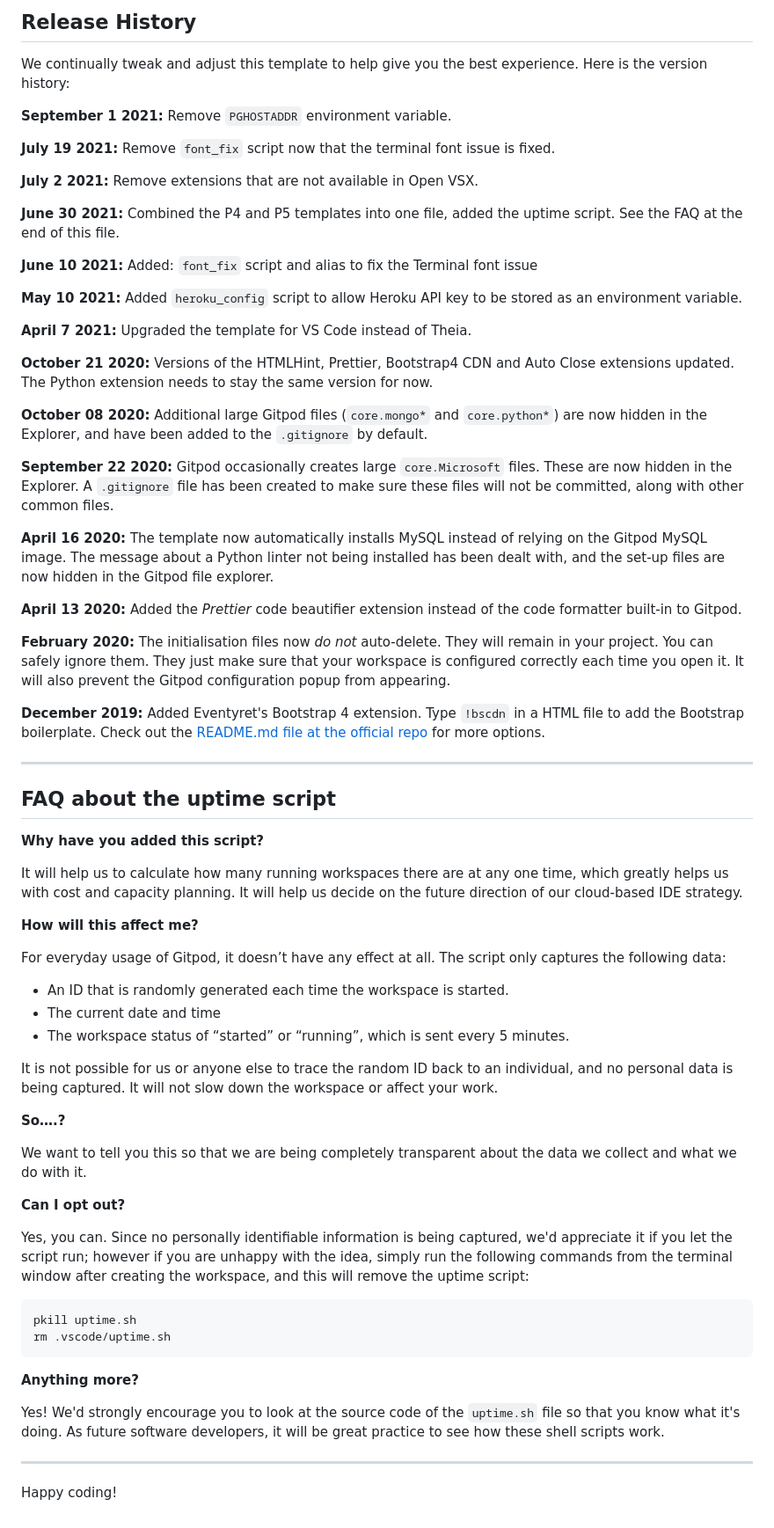
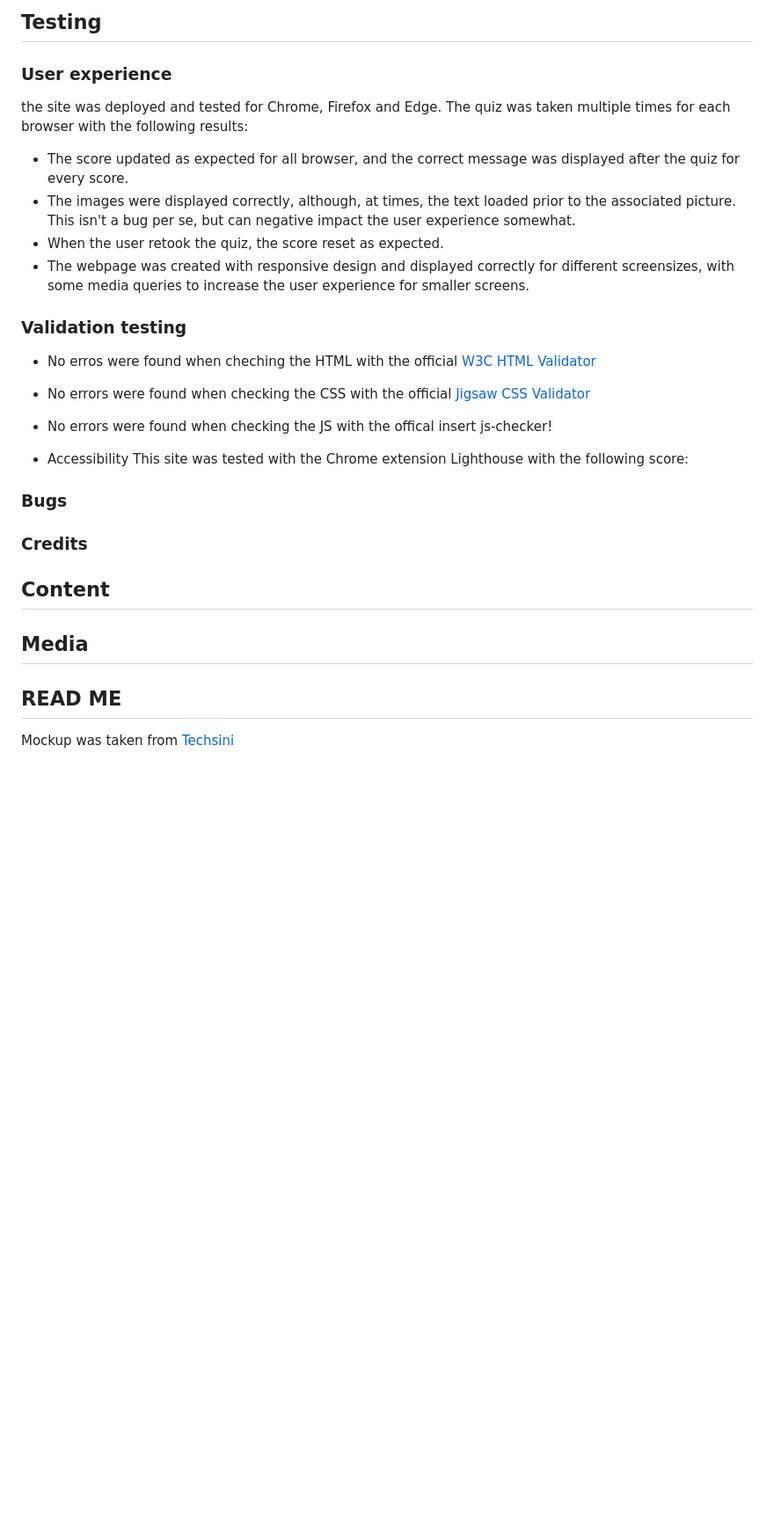
Before and after one commit to HampusMatt/AnimalQuizProject, a Markdown page: README.md, the part around one of its changes. Shown at 88% size. Drawn GitHub-style; blank space fills up the shorter version.

Commit message:
docs: Add initial markup for README file

````diff
--- a/README.md
+++ b/README.md
@@ -38,71 +39,31 @@ You can now use the `heroku` CLI program - try running `heroku apps` to confirm
 
-## Release History
+## Testing
 
-We continually tweak and adjust this template to help give you the best experience. Here is the version history:
+### User experience
+the site was deployed and tested for Chrome, Firefox and Edge. The quiz was taken multiple times for each browser with the following results:
+* The score updated as expected for all browser, and the correct message was displayed after the quiz for every score.
+* The images were displayed correctly, although, at times, the text loaded prior to the associated picture. This isn't a bug per se, but can negative impact the user experience somewhat.
+* When the user retook the quiz, the score reset as expected.
+* The webpage was created with responsive design and displayed correctly for different screensizes, with some media queries to increase the user experience for smaller screens.
 
-**September 1 2021:** Remove `PGHOSTADDR` environment variable.
+### Validation testing
 
-**July 19 2021:** Remove `font_fix` script now that the terminal font issue is fixed.
+* No erros were found when cheching the HTML with the official [W3C HTML Validator](https://validator.w3.org/)
+* No errors were found when checking the CSS with the official [Jigsaw CSS Validator](https://jigsaw.w3.org/css-validator/)
+* No errors were found when checking the JS with the offical insert js-checker!
 
-**July 2 2021:** Remove extensions that are not available in Open VSX.
+* Accessibility
+This site was tested with the Chrome extension Lighthouse with the following score:
 
-**June 30 2021:** Combined the P4 and P5 templates into one file, added the uptime script. See the FAQ at the end of this file.
+<!-- screenshot for ligthouse -->
 
-**June 10 2021:** Added: `font_fix` script and alias to fix the Terminal font issue
+### Bugs
 
-**May 10 2021:** Added `heroku_config` script to allow Heroku API key to be stored as an environment variable.
+### Credits
 
-**April 7 2021:** Upgraded the template for VS Code instead of Theia.
+## Content
 
-**October 21 2020:** Versions of the HTMLHint, Prettier, Bootstrap4 CDN and Auto Close extensions updated. The Python extension needs to stay the same version for now.
+## Media
 
-**October 08 2020:** Additional large Gitpod files (`core.mongo*` and `core.python*`) are now hidden in the Explorer, and have been added to the `.gitignore` by default.
-
-**September 22 2020:** Gitpod occasionally creates large `core.Microsoft` files. These are now hidden in the Explorer. A `.gitignore` file has been created to make sure these files will not be committed, along with other common files.
-
-**April 16 2020:** The template now automatically installs MySQL instead of relying on the Gitpod MySQL image. The message about a Python linter not being installed has been dealt with, and the set-up files are now hidden in the Gitpod file explorer.
-
-**April 13 2020:** Added the _Prettier_ code beautifier extension instead of the code formatter built-in to Gitpod.
-
-**February 2020:** The initialisation files now _do not_ auto-delete. They will remain in your project. You can safely ignore them. They just make sure that your workspace is configured correctly each time you open it. It will also prevent the Gitpod configuration popup from appearing.
-
-**December 2019:** Added Eventyret's Bootstrap 4 extension. Type `!bscdn` in a HTML file to add the Bootstrap boilerplate. Check out the <a href="https://github.com/Eventyret/vscode-bcdn" target="_blank">README.md file at the official repo</a> for more options.
-
-------
-
-## FAQ about the uptime script
-
-**Why have you added this script?**
-
-It will help us to calculate how many running workspaces there are at any one time, which greatly helps us with cost and capacity planning. It will help us decide on the future direction of our cloud-based IDE strategy.
-
-**How will this affect me?**
-
-For everyday usage of Gitpod, it doesn’t have any effect at all. The script only captures the following data:
-
-- An ID that is randomly generated each time the workspace is started.
-- The current date and time
-- The workspace status of “started” or “running”, which is sent every 5 minutes.
-
-It is not possible for us or anyone else to trace the random ID back to an individual, and no personal data is being captured. It will not slow down the workspace or affect your work.
-
-**So….?**
-
-We want to tell you this so that we are being completely transparent about the data we collect and what we do with it.
-
-**Can I opt out?**
-
-Yes, you can. Since no personally identifiable information is being captured, we'd appreciate it if you let the script run; however if you are unhappy with the idea, simply run the following commands from the terminal window after creating the workspace, and this will remove the uptime script:
-
-```
-pkill uptime.sh
-rm .vscode/uptime.sh
-```
-
-**Anything more?**
-
-Yes! We'd strongly encourage you to look at the source code of the `uptime.sh` file so that you know what it's doing. As future software developers, it will be great practice to see how these shell scripts work.
-
----
-
-Happy coding!
+## READ ME
+Mockup was taken from [Techsini](http://techsini.com/multi-mockup/index.php)
````
Also changed, not shown: other parts of README.md (+22 -21 lines).
